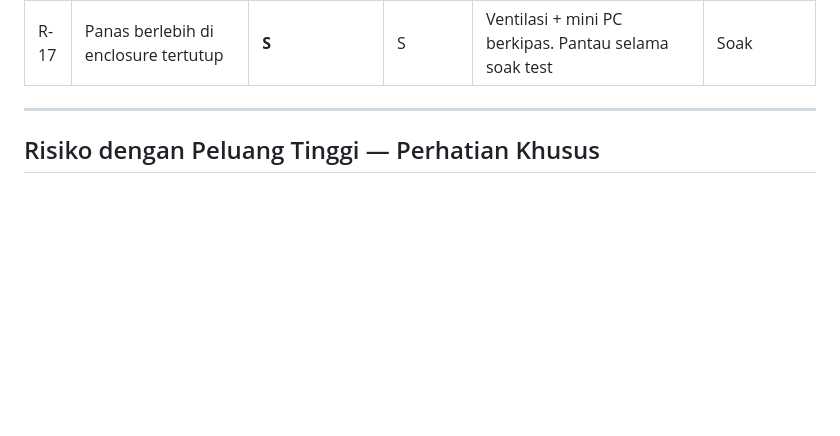
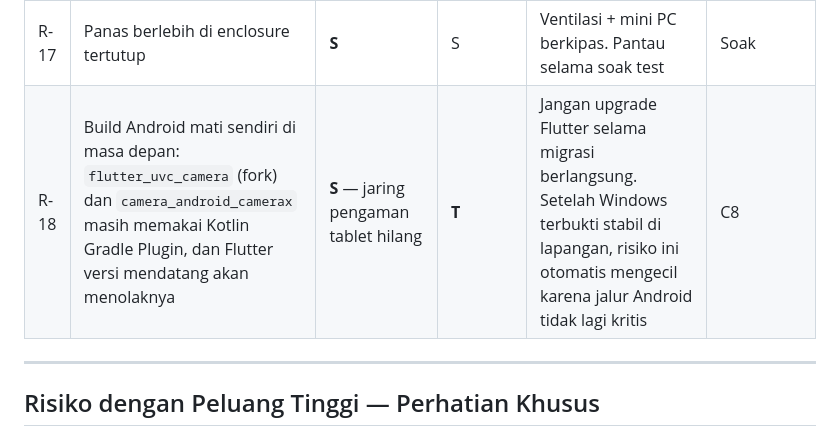
Before and after one commit to thisiswid/Photobooth, a Markdown page: docs/windows-migration/05-risk-register.md, the part around the change. Drawn GitHub-style; blank space fills up the shorter version.

```diff
--- a/docs/windows-migration/05-risk-register.md
+++ b/docs/windows-migration/05-risk-register.md
@@ -21,6 +21,7 @@ Skala: **T** tinggi · **S** sedang · **R** rendah
 | R-15 | Bantuan AI dianggap bisa memotong seluruh jadwal | **S** | S | AI memotong bagian yang diukur dalam baris kode, bukan yang diukur dalam colok-kabel. Soak test 7 hari tidak bisa dipercepat | Terus-menerus |
 | R-16 | Kehilangan portabilitas menghambat model bisnis event keliling | **S** | ? | Tergantung model bisnis. Tablet Android tetap dipelihara sebagai unit portabel | Keputusan bisnis |
 | R-17 | Panas berlebih di enclosure tertutup | **S** | S | Ventilasi + mini PC berkipas. Pantau selama soak test | Soak |
+| R-18 | Build Android mati sendiri di masa depan: `flutter_uvc_camera` (fork) dan `camera_android_camerax` masih memakai Kotlin Gradle Plugin, dan Flutter versi mendatang akan menolaknya | **S** — jaring pengaman tablet hilang | **T** | Jangan upgrade Flutter selama migrasi berlangsung. Setelah Windows terbukti stabil di lapangan, risiko ini otomatis mengecil karena jalur Android tidak lagi kritis | C8 |
 
 ---
 
```
Also changed, not shown: docs/windows-migration/06-cycle-plan.md (+1 -1 lines).
